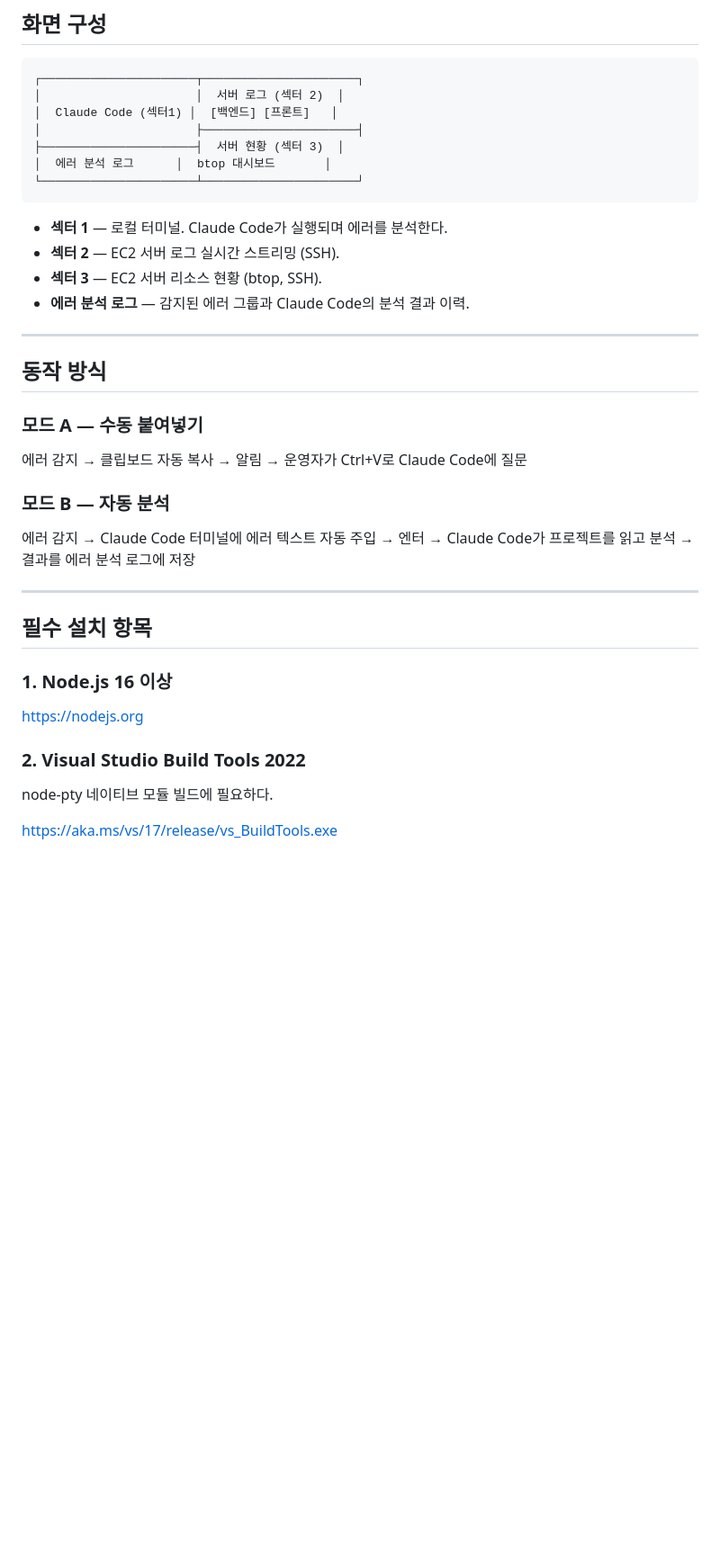
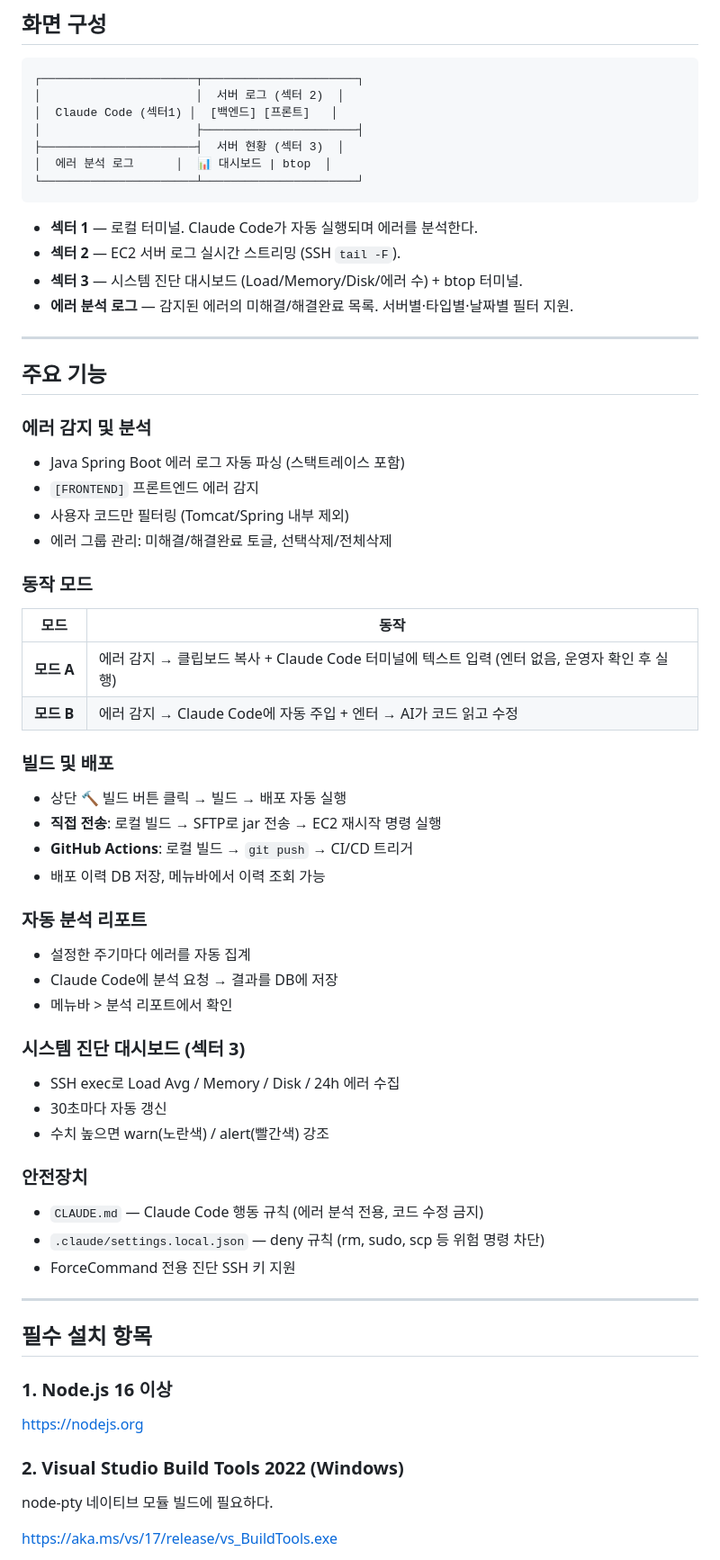
Before and after one commit to welikeWatermelon/devmonitor, a Markdown page: README.md, the part around one of its changes. Shown at 90% size. Drawn GitHub-style; blank space fills up the shorter version.

````diff
--- a/README.md
+++ b/README.md
@@ -18,24 +18,52 @@ AWS EC2 서버의 에러 로그를 실시간으로 감지하고, Claude Code AI
 │  Claude Code (섹터1) │  [백엔드] [프론트]   │
 │                      ├──────────────────────┤
 ├──────────────────────┤  서버 현황 (섹터 3)  │
-│  에러 분석 로그      │  btop 대시보드       │
+│  에러 분석 로그      │  📊 대시보드 | btop  │
 └──────────────────────┴──────────────────────┘
 ```
 
-- **섹터 1** — 로컬 터미널. Claude Code가 실행되며 에러를 분석한다.
-- **섹터 2** — EC2 서버 로그 실시간 스트리밍 (SSH).
-- **섹터 3** — EC2 서버 리소스 현황 (btop, SSH).
-- **에러 분석 로그** — 감지된 에러 그룹과 Claude Code의 분석 결과 이력.
+- **섹터 1** — 로컬 터미널. Claude Code가 자동 실행되며 에러를 분석한다.
+- **섹터 2** — EC2 서버 로그 실시간 스트리밍 (SSH `tail -F`).
+- **섹터 3** — 시스템 진단 대시보드 (Load/Memory/Disk/에러 수) + btop 터미널.
+- **에러 분석 로그** — 감지된 에러의 미해결/해결완료 목록. 서버별·타입별·날짜별 필터 지원.
 
 ---
 
-## 동작 방식
+## 주요 기능
 
-### 모드 A — 수동 붙여넣기
-에러 감지 → 클립보드 자동 복사 → 알림 → 운영자가 Ctrl+V로 Claude Code에 질문
+### 에러 감지 및 분석
+- Java Spring Boot 에러 로그 자동 파싱 (스택트레이스 포함)
+- `[FRONTEND]` 프론트엔드 에러 감지
+- 사용자 코드만 필터링 (Tomcat/Spring 내부 제외)
+- 에러 그룹 관리: 미해결/해결완료 토글, 선택삭제/전체삭제
 
-### 모드 B — 자동 분석
-에러 감지 → Claude Code 터미널에 에러 텍스트 자동 주입 → 엔터 → Claude Code가 프로젝트를 읽고 분석 → 결과를 에러 분석 로그에 저장
+### 동작 모드
+
+| 모드 | 동작 |
+|------|------|
+| **모드 A** | 에러 감지 → 클립보드 복사 + Claude Code 터미널에 텍스트 입력 (엔터 없음, 운영자 확인 후 실행) |
+| **모드 B** | 에러 감지 → Claude Code에 자동 주입 + 엔터 → AI가 코드 읽고 수정 |
+
+### 빌드 및 배포
+- 상단 🔨 빌드 버튼 클릭 → 빌드 → 배포 자동 실행
+- **직접 전송**: 로컬 빌드 → SFTP로 jar 전송 → EC2 재시작 명령 실행
+- **GitHub Actions**: 로컬 빌드 → `git push` → CI/CD 트리거
+- 배포 이력 DB 저장, 메뉴바에서 이력 조회 가능
+
+### 자동 분석 리포트
+- 설정한 주기마다 에러를 자동 집계
+- Claude Code에 분석 요청 → 결과를 DB에 저장
+- 메뉴바 > 분석 리포트에서 확인
+
+### 시스템 진단 대시보드 (섹터 3)
+- SSH exec로 Load Avg / Memory / Disk / 24h 에러 수집
+- 30초마다 자동 갱신
+- 수치 높으면 warn(노란색) / alert(빨간색) 강조
+
+### 안전장치
+- `CLAUDE.md` — Claude Code 행동 규칙 (에러 분석 전용, 코드 수정 금지)
+- `.claude/settings.local.json` — deny 규칙 (rm, sudo, scp 등 위험 명령 차단)
+- ForceCommand 전용 진단 SSH 키 지원
 
 ---
 
@@ -44,7 +72,7 @@ AWS EC2 서버의 에러 로그를 실시간으로 감지하고, Claude Code AI
 ### 1. Node.js 16 이상
 https://nodejs.org
 
-### 2. Visual Studio Build Tools 2022
+### 2. Visual Studio Build Tools 2022 (Windows)
 node-pty 네이티브 모듈 빌드에 필요하다.
 
 https://aka.ms/vs/17/release/vs_BuildTools.exe
````
Also changed, not shown: other parts of README.md (+82 -18 lines).
